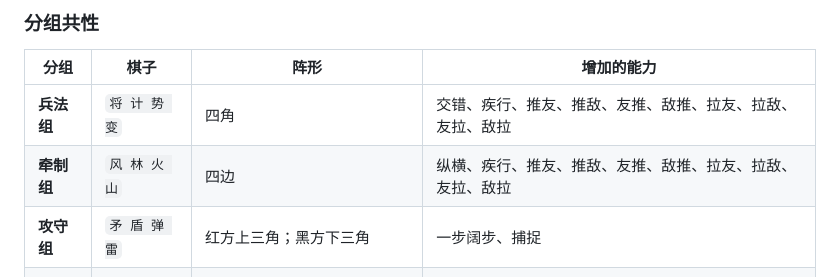
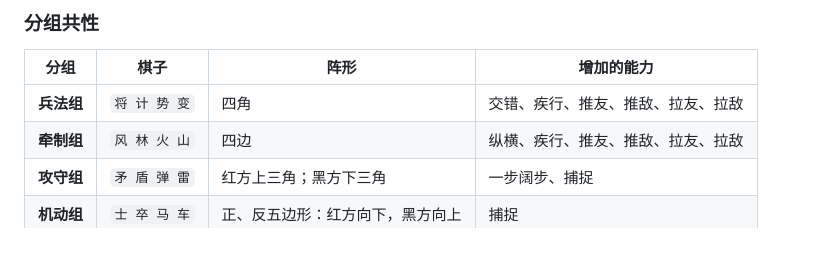
Before and after one commit to LambdaAlpha/formation-chess, a Markdown page: web/static/rules.zh-Hans.md, the part around the change. Rendered like a GitHub page; blank space fills up the shorter version.

```diff
--- a/web/static/rules.zh-Hans.md
+++ b/web/static/rules.zh-Hans.md
@@ -209,8 +209,8 @@
 
 | 分组 | 棋子 | 阵形 | 增加的能力 |
 |---|---|---|---|
-| **兵法组** | `将 计 势 变` | 四角 | 交错、疾行、推友、推敌、友推、敌推、拉友、拉敌、友拉、敌拉 |
-| **牵制组** | `风 林 火 山` | 四边 | 纵横、疾行、推友、推敌、友推、敌推、拉友、拉敌、友拉、敌拉 |
+| **兵法组** | `将 计 势 变` | 四角 | 交错、疾行、推友、推敌、拉友、拉敌 |
+| **牵制组** | `风 林 火 山` | 四边 | 纵横、疾行、推友、推敌、拉友、拉敌 |
 | **攻守组** | `矛 盾 弹 雷` | 红方上三角；黑方下三角 | 一步阔步、捕捉 |
 | **机动组** | `士 卒 马 车` | 正、反五边形：红方向下，黑方向上 | 捕捉 |
 
```
Also changed, not shown: docs/rules.md (+2 -2 lines), docs/rules.zh-Hans.md (+2 -2 lines).
